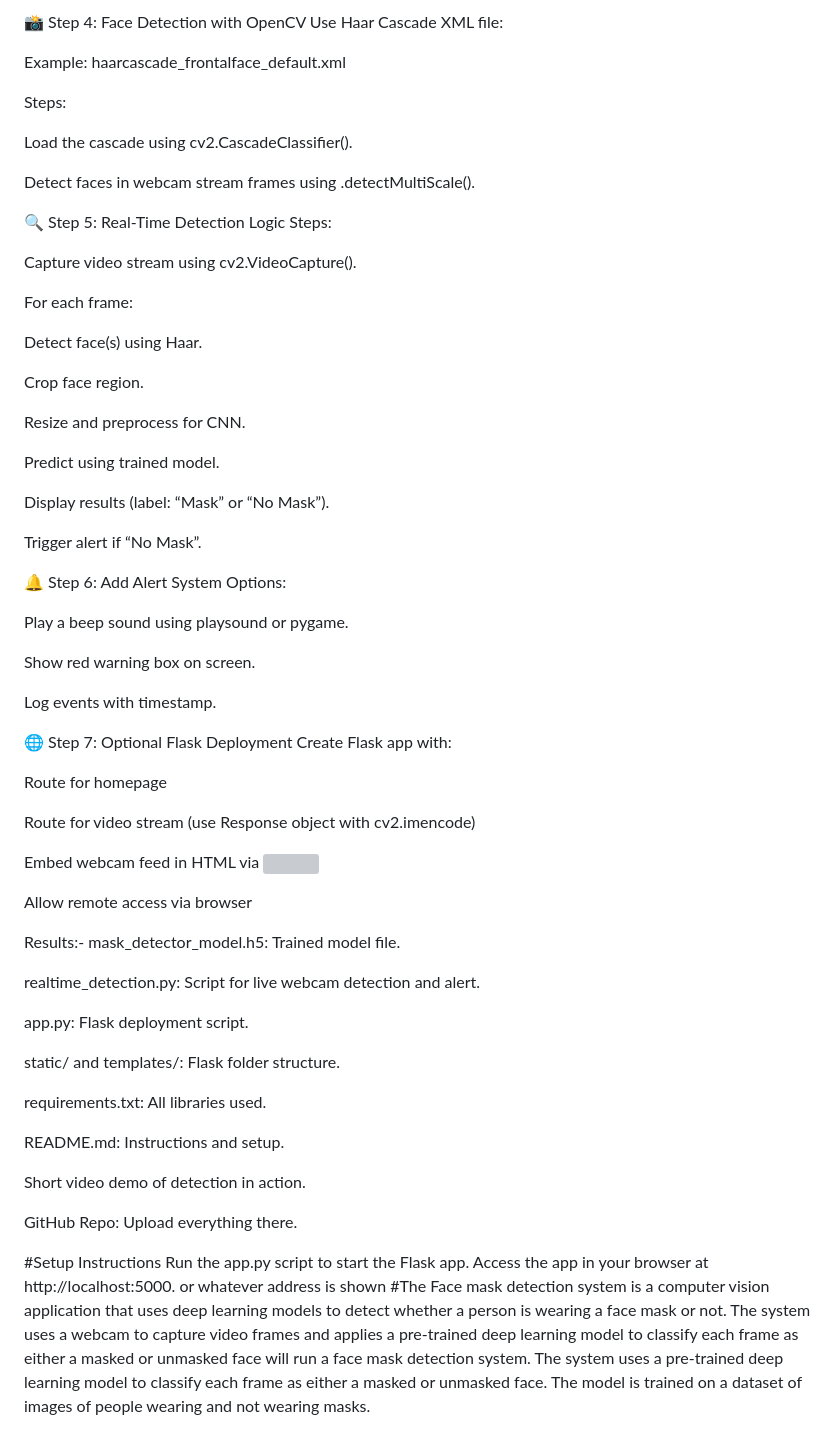
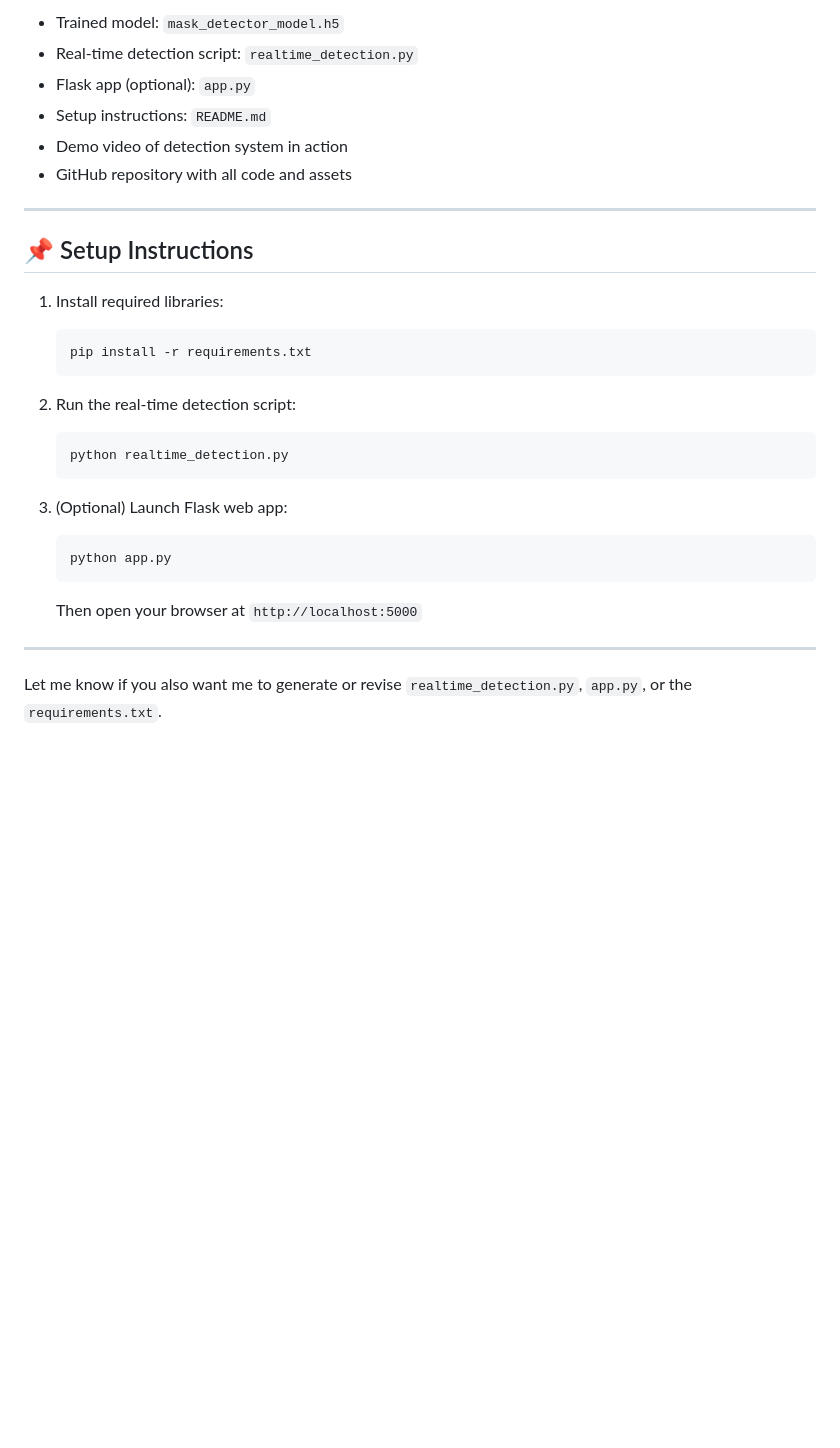
Before and after one commit to Revanth-157/Face_Mask_Detection_With_Live_Alarm, a Markdown page: README.md, the part around one of its changes. GitHub-like rendering; blank space fills up the shorter version; grey boxes are pictures that could not be loaded.

````diff
--- a/README.md
+++ b/README.md
@@ -67,73 +71,33 @@ Save model using model.save('mask_detector_model.h5').
 
-📸 Step 4: Face Detection with OpenCV
-Use Haar Cascade XML file:
+* Trained model: `mask_detector_model.h5`
+* Real-time detection script: `realtime_detection.py`
+* Flask app (optional): `app.py`
+* Setup instructions: `README.md`
+* Demo video of detection system in action
+* GitHub repository with all code and assets
 
-Example: haarcascade_frontalface_default.xml
+---
 
-Steps:
+## 📌 Setup Instructions
 
-Load the cascade using cv2.CascadeClassifier().
+1. Install required libraries:
 
-Detect faces in webcam stream frames using .detectMultiScale().
+   ```bash
+   pip install -r requirements.txt
+   ```
+2. Run the real-time detection script:
 
-🔍 Step 5: Real-Time Detection Logic
-Steps:
+   ```bash
+   python realtime_detection.py
+   ```
+3. (Optional) Launch Flask web app:
 
-Capture video stream using cv2.VideoCapture().
+   ```bash
+   python app.py
+   ```
 
-For each frame:
+   Then open your browser at `http://localhost:5000`
 
-Detect face(s) using Haar.
+---
 
-Crop face region.
-
-Resize and preprocess for CNN.
-
-Predict using trained model.
-
-Display results (label: “Mask” or “No Mask”).
-
-Trigger alert if “No Mask”.
-
-🔔 Step 6: Add Alert System
-Options:
-
-Play a beep sound using playsound or pygame.
-
-Show red warning box on screen.
-
-Log events with timestamp.
-
-🌐 Step 7: Optional Flask Deployment
-Create Flask app with:
-
-Route for homepage
-
-Route for video stream (use Response object with cv2.imencode)
-
-Embed webcam feed in HTML via <img src="/video_feed">
-
-Allow remote access via browser
-
-Results:-
-mask_detector_model.h5: Trained model file.
-
-realtime_detection.py: Script for live webcam detection and alert.
-
-app.py: Flask deployment script.
-
-static/ and templates/: Flask folder structure.
-
-requirements.txt: All libraries used.
-
-README.md: Instructions and setup.
-
-Short video demo of detection in action.
-
-GitHub Repo: Upload everything there.
-
-#Setup Instructions
-Run the app.py script to start the Flask app.
-Access the app in your browser at http://localhost:5000. or whatever address is shown
-#The Face mask detection system is a computer vision application that uses deep learning models to detect whether a person is wearing a face mask or not. The system uses a webcam to capture video frames and applies a pre-trained deep learning model to classify each frame as either a masked or unmasked face will run a face mask detection system.
-The system uses a pre-trained deep learning model to classify each frame as either a masked or unmasked face. The model is trained on a dataset of images of people wearing and not wearing masks.
+Let me know if you also want me to generate or revise `realtime_detection.py`, `app.py`, or the `requirements.txt`.
````
Also changed, not shown: other parts of README.md (+45 -41 lines).
